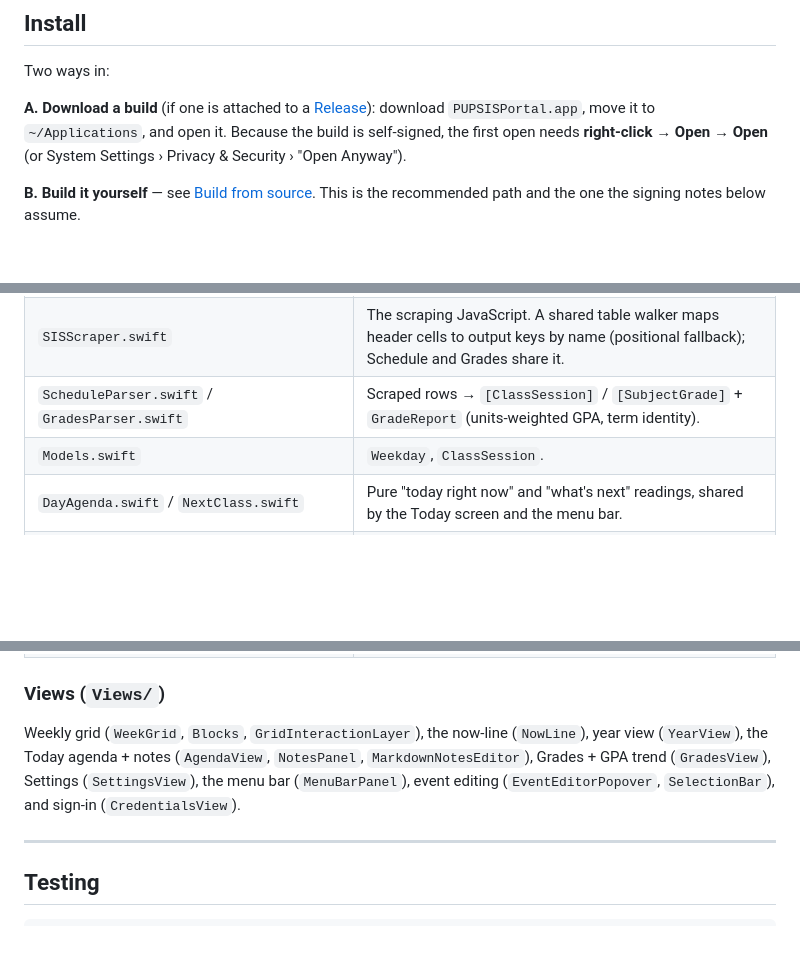
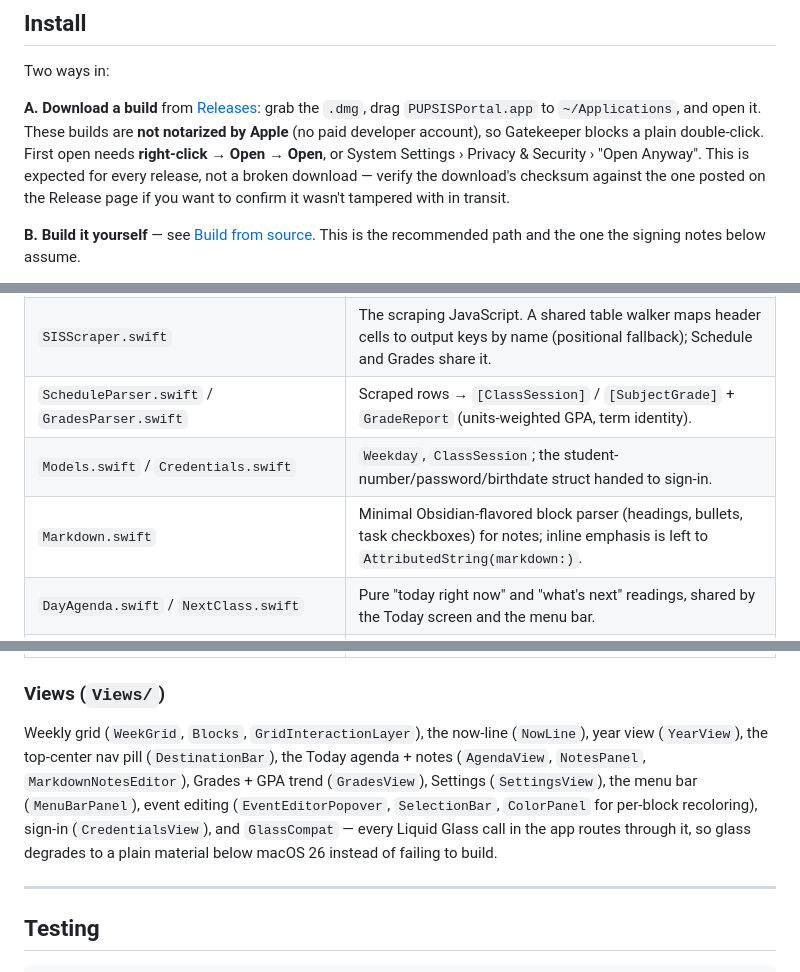
Before and after one commit to cGradying/IntPortal, a Markdown page: README.md, 3 parts joined by grey strips. GitHub-like rendering; blank space fills up the shorter version.

```diff
--- a/README.md
+++ b/README.md
@@ -66,10 +71,13 @@ instead of a slow web portal.
 
 Two ways in:
 
-**A. Download a build** (if one is attached to a [Release](https://github.com/cGradying/PUPSISPortal/releases)):
-download `PUPSISPortal.app`, move it to `~/Applications`, and open it. Because the
-build is self-signed, the first open needs **right-click → Open → Open** (or
-System Settings › Privacy & Security › "Open Anyway").
+**A. Download a build** from [Releases](https://github.com/cGradying/PUPSISPortal/releases):
+grab the `.dmg`, drag `PUPSISPortal.app` to `~/Applications`, and open it. These
+builds are **not notarized by Apple** (no paid developer account), so Gatekeeper
+blocks a plain double-click. First open needs **right-click → Open → Open**, or
+System Settings › Privacy & Security › "Open Anyway". This is expected for every
+release, not a broken download — verify the download's checksum against the one
+posted on the Release page if you want to confirm it wasn't tampered with in transit.
 
 **B. Build it yourself** — see [Build from source](#build-from-source). This is
 the recommended path and the one the signing notes below assume.
@@ -244,7 +251,8 @@ target. Single-window SwiftUI app; no view-model layer.
 | `PortalController.swift` | Owns the single hidden `WKWebView`. Headless sign-in, navigation-settling, schedule/grades loading. `@MainActor`, `WKNavigationDelegate`. |
 | `SISScraper.swift` | The scraping JavaScript. A shared table walker maps header cells to output keys by name (positional fallback); Schedule and Grades share it. |
 | `ScheduleParser.swift` / `GradesParser.swift` | Scraped rows → `[ClassSession]` / `[SubjectGrade]` + `GradeReport` (units-weighted GPA, term identity). |
-| `Models.swift` | `Weekday`, `ClassSession`. |
+| `Models.swift` / `Credentials.swift` | `Weekday`, `ClassSession`; the student-number/password/birthdate struct handed to sign-in. |
+| `Markdown.swift` | Minimal Obsidian-flavored block parser (headings, bullets, task checkboxes) for notes; inline emphasis is left to `AttributedString(markdown:)`. |
 | `DayAgenda.swift` / `NextClass.swift` | Pure "today right now" and "what's next" readings, shared by the Today screen and the menu bar. |
 | `KeychainStore.swift` / `GoogleTokenStore.swift` | SIS credentials and the Google refresh token in the Keychain (service `ph.edu.pup.sis8.portal`). |
 | `ScheduleStore.swift` / `GradesStore.swift` / `NotesStore.swift` | Offline JSON documents under Application Support (dir `0700`, file `0600`). |
@@ -259,10 +267,13 @@ target. Single-window SwiftUI app; no view-model layer.
 ### Views (`Views/`)
 
 Weekly grid (`WeekGrid`, `Blocks`, `GridInteractionLayer`), the now-line
-(`NowLine`), year view (`YearView`), the Today agenda + notes (`AgendaView`,
-`NotesPanel`, `MarkdownNotesEditor`), Grades + GPA trend (`GradesView`), Settings
-(`SettingsView`), the menu bar (`MenuBarPanel`), event editing
-(`EventEditorPopover`, `SelectionBar`), and sign-in (`CredentialsView`).
+(`NowLine`), year view (`YearView`), the top-center nav pill (`DestinationBar`),
+the Today agenda + notes (`AgendaView`, `NotesPanel`, `MarkdownNotesEditor`),
+Grades + GPA trend (`GradesView`), Settings (`SettingsView`), the menu bar
+(`MenuBarPanel`), event editing (`EventEditorPopover`, `SelectionBar`,
+`ColorPanel` for per-block recoloring), sign-in (`CredentialsView`), and
+`GlassCompat` — every Liquid Glass call in the app routes through it, so glass
+degrades to a plain material below macOS 26 instead of failing to build.
 
 ---
 
```
Also changed, not shown: other parts of README.md (+46 -1 lines).
